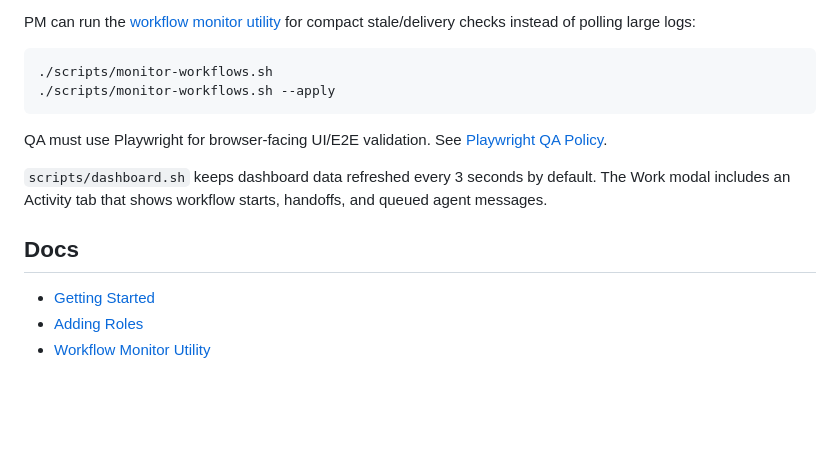
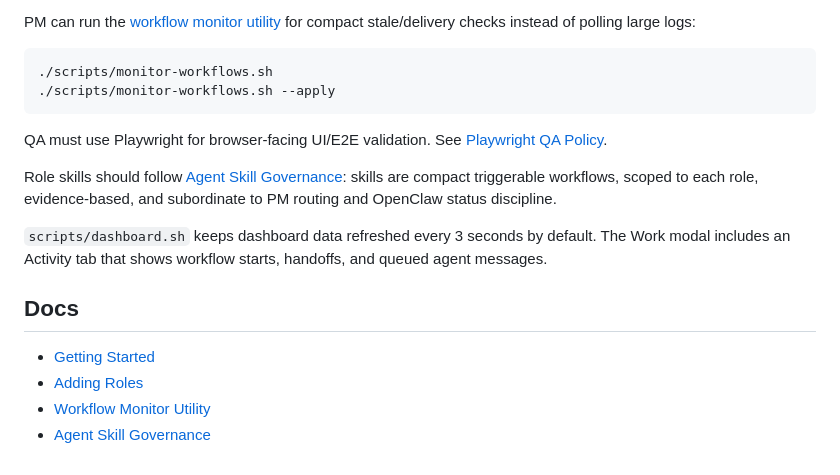
Before and after one commit to jatura-fakduai/fakduai-agent-company, a Markdown page: README.md, the part around the change. GitHub-like rendering; blank space fills up the shorter version.

Commit message:
Add OpenClaw agent skill governance

```diff
--- a/README.md
+++ b/README.md
@@ -73,6 +73,8 @@ PM can run the [workflow monitor utility](docs/agent-workflows/ops-monitor.md) f
 
 QA must use Playwright for browser-facing UI/E2E validation. See [Playwright QA Policy](docs/agent-workflows/playwright-qa-policy.md).
 
+Role skills should follow [Agent Skill Governance](docs/agent-workflows/agent-skill-governance.md): skills are compact triggerable workflows, scoped to each role, evidence-based, and subordinate to PM routing and OpenClaw status discipline.
+
 `scripts/dashboard.sh` keeps dashboard data refreshed every 3 seconds by default. The Work modal includes an Activity tab that shows workflow starts, handoffs, and queued agent messages.
 
 ## Docs
@@ -80,3 +82,4 @@ QA must use Playwright for browser-facing UI/E2E validation. See [Playwright QA
 - [Getting Started](docs/getting-started.md)
 - [Adding Roles](docs/adding-roles.md)
 - [Workflow Monitor Utility](docs/agent-workflows/ops-monitor.md)
+- [Agent Skill Governance](docs/agent-workflows/agent-skill-governance.md)
```
Also changed, not shown: docs/agent-workflows/agent-skill-governance.md (added, +153 -0 lines).
